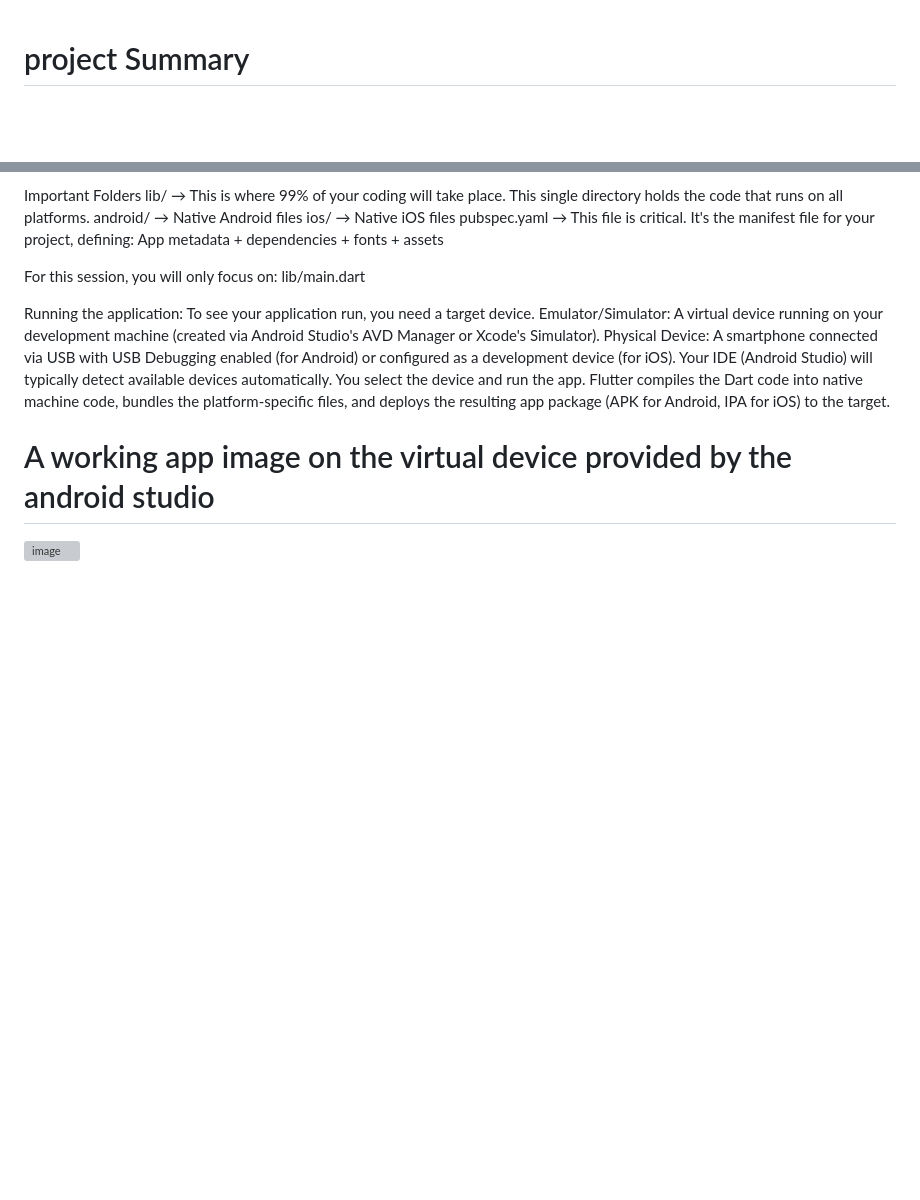
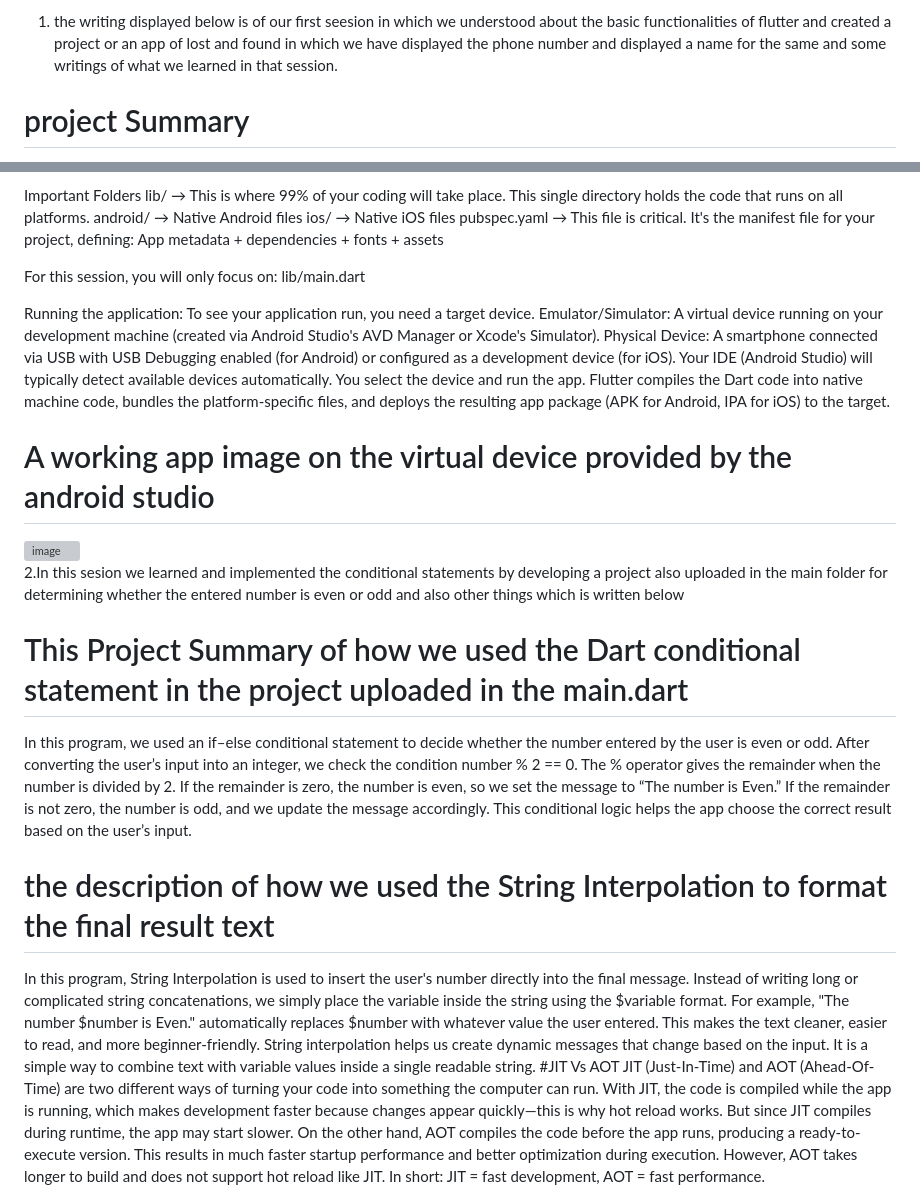
Before and after one commit to farhaansheriff715-beep/Cyberlog, a Markdown page: README.md, 2 parts joined by grey strips. GitHub-like rendering; blank space fills up the shorter version; grey boxes are pictures that could not be loaded.

```diff
--- a/README.md
+++ b/README.md
@@ -1,3 +1,4 @@
+1. the writing displayed below is of our first seesion in which we understood about the basic functionalities of flutter and created a project or an app of lost and found in which we have displayed the phone number and displayed a name for the same and some writings of what we learned in that session.
 # project Summary
 In this project we understood the fundamentals of flutter about how it is functioned, what depedencies were required, which types of packages must be installed to support the same and we understood the same  by creating a basic project named as cyberlog in which we created a simple mobile app which has the simple goal which says if the mobile is lost and which is found by an another person it should contact back by the number provided in the same.
 # Native Vs Cross platform
@@ -141,6 +142,22 @@ Your IDE (Android Studio) will typically detect available devices automatically.
 # A working app image on the virtual device provided by the android studio
 <img width="550" height="518" alt="image" src="https://github.com/user-attachments/assets/0d48430a-2c49-4e92-9142-e8aff380bcc7" />
 
+2.In this sesion we learned and implemented the conditional statements by developing a project also uploaded in the main folder for determining whether the entered number is even or odd and also other things which is written below
+
+# This Project Summary of how we used the Dart conditional statement in the project uploaded in the main.dart
+In this program, we used an if–else conditional statement to decide whether the number entered by the user is even or odd. After converting the user’s input into an integer, we check the condition number % 2 == 0. The % operator gives the remainder when the number is divided by 2. If the remainder is zero, the number is even, so we set the message to “The number is Even.” If the remainder is not zero, the number is odd, and we update the message accordingly. This conditional logic helps the app choose the correct result based on the user’s input.
+# the description of how we used the String Interpolation to format the final result text
+In this program, String Interpolation is used to insert the user's number directly into the final message. Instead of writing long or complicated string concatenations, we simply place the variable inside the string using the $variable format. For example, "The number $number is Even." automatically replaces $number with whatever value the user entered. This makes the text cleaner, easier to read, and more beginner-friendly. String interpolation helps us create dynamic messages that change based on the input. It is a simple way to combine text with variable values inside a single readable string.
+#JIT Vs AOT
+JIT (Just-In-Time) and AOT (Ahead-Of-Time) are two different ways of turning your code into something the computer can run.
+With JIT, the code is compiled while the app is running, which makes development faster because changes appear quickly—this is why hot reload works.
+But since JIT compiles during runtime, the app may start slower.
+On the other hand, AOT compiles the code before the app runs, producing a ready-to-execute version.
+This results in much faster startup performance and better optimization during execution.
+However, AOT takes longer to build and does not support hot reload like JIT.
+In short: JIT = fast development, AOT = fast performance.
+
+
 
 
 
```
